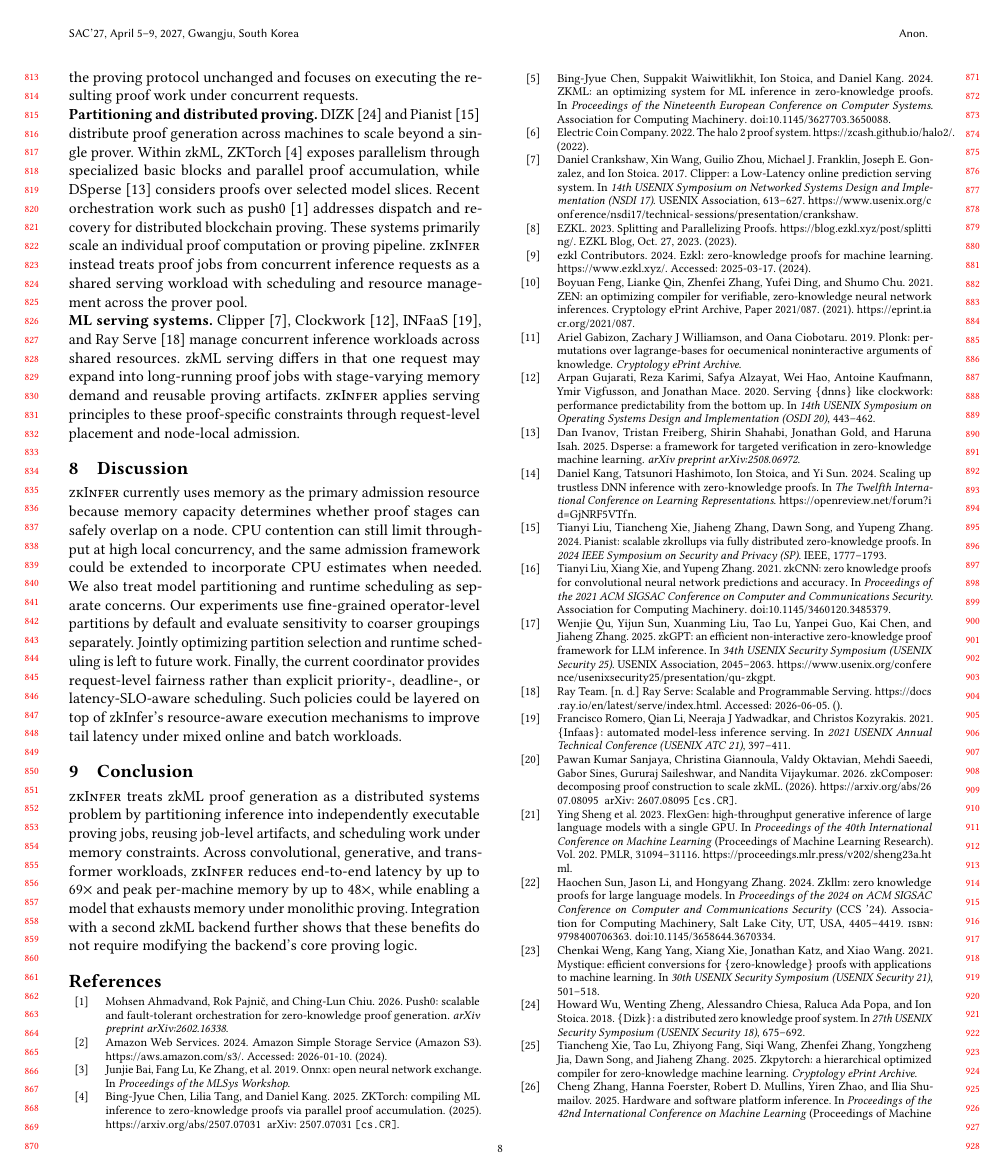
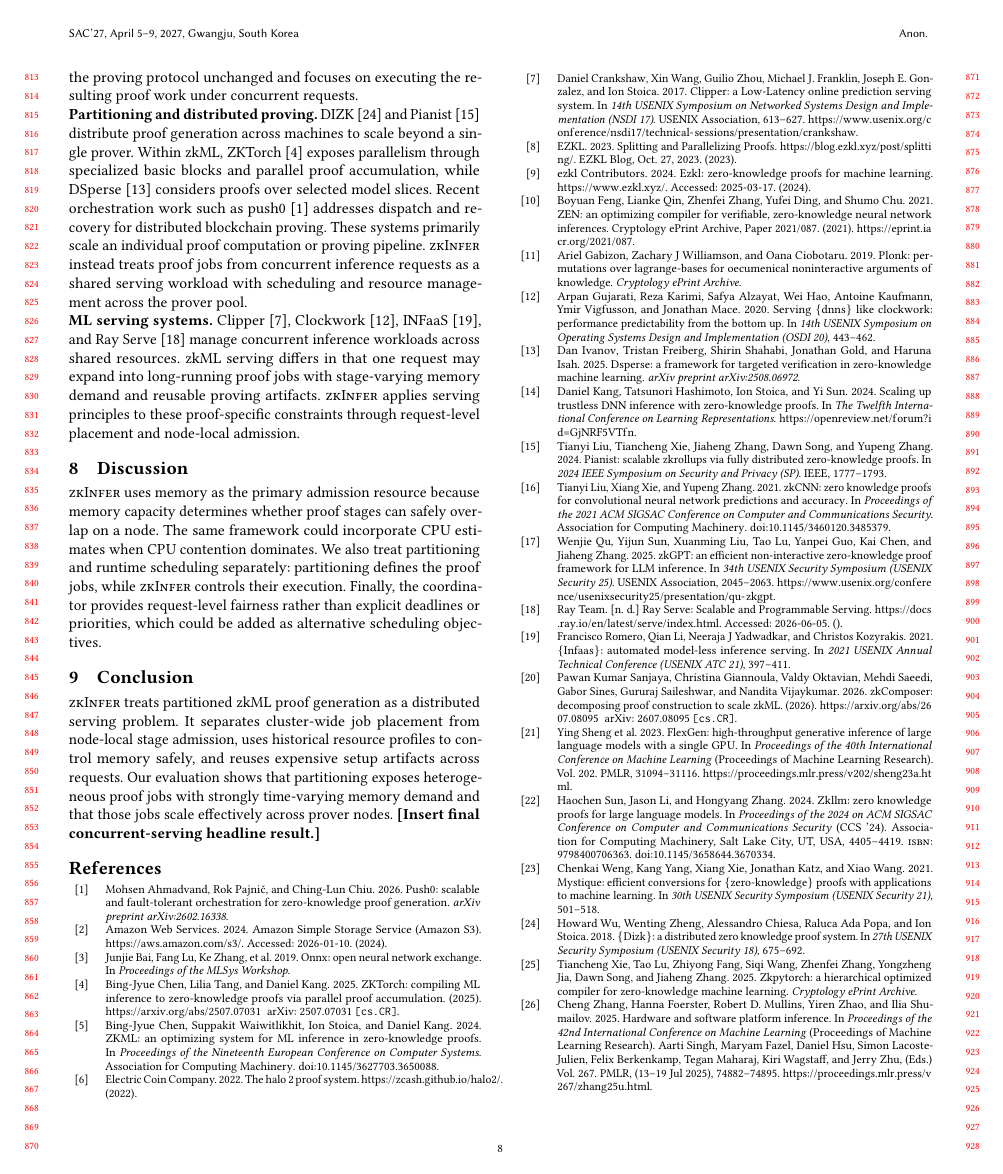
Before and after one commit to pw-02/sacdad27, a LaTeX paper (SAC27__DRAFT/main.tex, which reads SAC27__DRAFT/sections/conclusion.tex): page 8 of 9 before the commit and page 8 of 8 after it. Compiled offline with pdfLaTeX.

Commit message:
Condense discussion and conclusion

```diff
--- a/SAC27__DRAFT/sections/conclusion.tex
+++ b/SAC27__DRAFT/sections/conclusion.tex
@@ -1,7 +1,18 @@
 \section{Discussion}
 \label{sec:discussion}
-\TITLE{} currently uses memory as the primary admission resource because memory capacity determines whether proof stages can safely overlap on a node. CPU contention can still limit throughput at high local concurrency, and the same admission framework could be extended to incorporate CPU estimates when needed. We also treat model partitioning and runtime scheduling as separate concerns. Our experiments use fine-grained operator-level partitions by default and evaluate sensitivity to coarser groupings separately. Jointly optimizing partition selection and runtime scheduling is left to future work. Finally, the current coordinator provides request-level fairness rather than explicit priority-, deadline-, or latency-SLO-aware scheduling. Such policies could be layered on top of zkInfer's resource-aware execution mechanisms to improve tail latency under mixed online and batch workloads.
-
+\TITLE{} uses memory as the primary admission resource because memory capacity
+determines whether proof stages can safely overlap on a node. The same
+framework could incorporate CPU estimates when CPU contention dominates. We
+also treat partitioning and runtime scheduling separately: partitioning defines
+the proof jobs, while \TITLE{} controls their execution. Finally, the
+coordinator provides request-level fairness rather than explicit deadlines or
+priorities, which could be added as alternative scheduling objectives.
 
 \section{Conclusion}
-\TITLE{} treats zkML proof generation as a distributed systems problem by partitioning inference into independently executable proving jobs, reusing job-level artifacts, and scheduling work under memory constraints. Across convolutional, generative, and transformer workloads, \TITLE{} reduces end-to-end latency by up to \(69\times\) and peak per-machine memory by up to \(48\times\), while enabling a model that exhausts memory under monolithic proving. Integration with a second zkML backend further shows that these benefits do not require modifying the backend's core proving logic.
+\TITLE{} treats partitioned zkML proof generation as a distributed serving
+problem. It separates cluster-wide job placement from node-local stage
+admission, uses historical resource profiles to control memory safely, and
+reuses expensive setup artifacts across requests. Our evaluation shows that
+partitioning exposes heterogeneous proof jobs with strongly time-varying memory
+demand and that those jobs scale effectively across prover nodes.
+\textbf{[Insert final concurrent-serving headline result.]}
```
